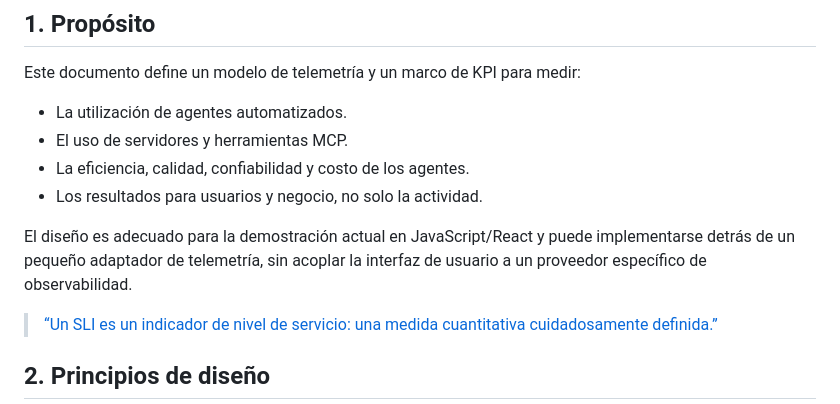
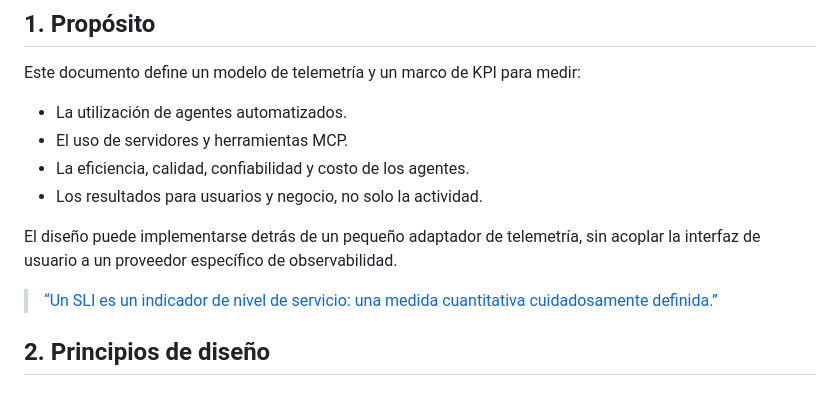
Before and after one commit to whsalazar-org/banco-chile-demo, a Markdown page: docs/es/telemetria-agentes-mcp-kpis.md, the part around the change. Drawn GitHub-style.

```diff
--- a/docs/es/telemetria-agentes-mcp-kpis.md
+++ b/docs/es/telemetria-agentes-mcp-kpis.md
@@ -13,7 +13,7 @@ Este documento define un modelo de telemetría y un marco de KPI para medir:
 - La eficiencia, calidad, confiabilidad y costo de los agentes.
 - Los resultados para usuarios y negocio, no solo la actividad.
 
-El diseño es adecuado para la demostración actual en JavaScript/React y puede implementarse detrás de un pequeño adaptador de telemetría, sin acoplar la interfaz de usuario a un proveedor específico de observabilidad.
+El diseño puede implementarse detrás de un pequeño adaptador de telemetría, sin acoplar la interfaz de usuario a un proveedor específico de observabilidad.
 
 > [“Un SLI es un indicador de nivel de servicio: una medida cuantitativa cuidadosamente definida.”](https://sre.google/sre-book/service-level-objectives/)
 
```
